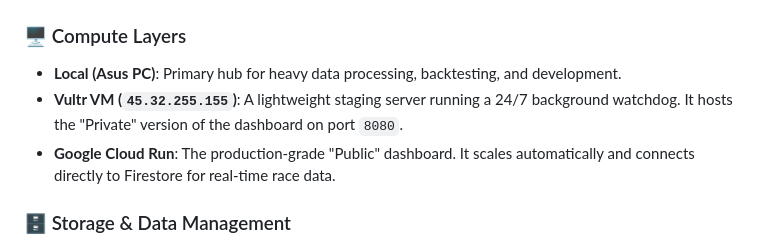
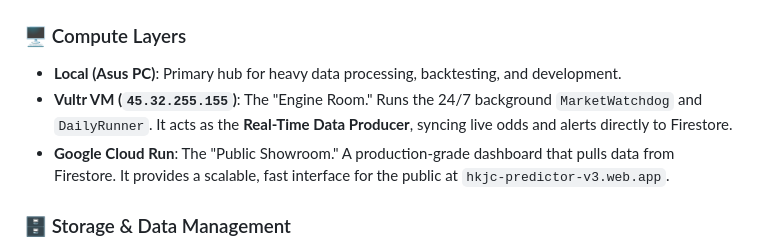
Before and after one commit to wallaceclwong/hkjc-v2, a Markdown page: docs/architecture.md, the part around the change. Rendered like a GitHub page.

Commit message:
docs-architecture-update

```diff
--- a/docs/architecture.md
+++ b/docs/architecture.md
@@ -40,8 +40,8 @@ graph TD
 
 ### 🖥️ Compute Layers
 *   **Local (Asus PC)**: Primary hub for heavy data processing, backtesting, and development.
-*   **Vultr VM (`45.32.255.155`)**: A lightweight staging server running a 24/7 background watchdog. It hosts the "Private" version of the dashboard on port `8080`.
-*   **Google Cloud Run**: The production-grade "Public" dashboard. It scales automatically and connects directly to Firestore for real-time race data.
+*   **Vultr VM (`45.32.255.155`)**: The "Engine Room." Runs the 24/7 background `MarketWatchdog` and `DailyRunner`. It acts as the **Real-Time Data Producer**, syncing live odds and alerts directly to Firestore.
+*   **Google Cloud Run**: The "Public Showroom." A production-grade dashboard that pulls data from Firestore. It provides a scalable, fast interface for the public at `hkjc-predictor-v3.web.app`.
 
 ### 🗄️ Storage & Data Management
 *   **Google Firestore**: The single source of truth. All predictions, odds, and track conditions are synced here to ensure consistency across Local, VM, and Cloud environments.
```
